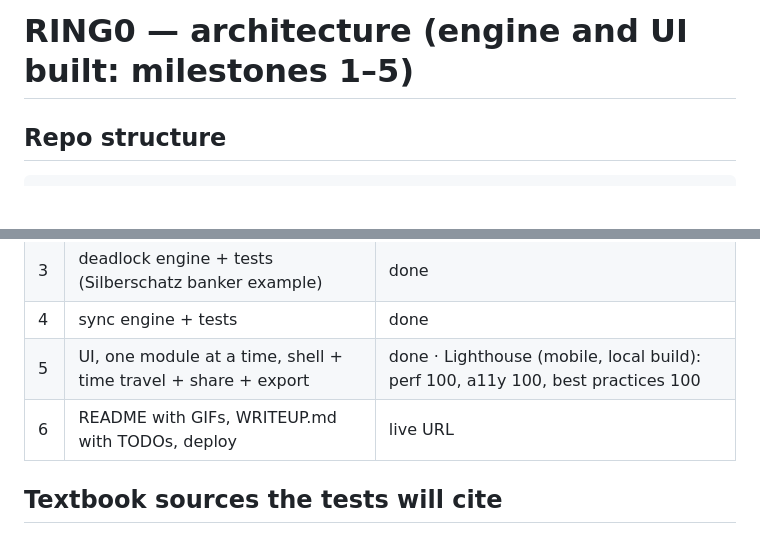
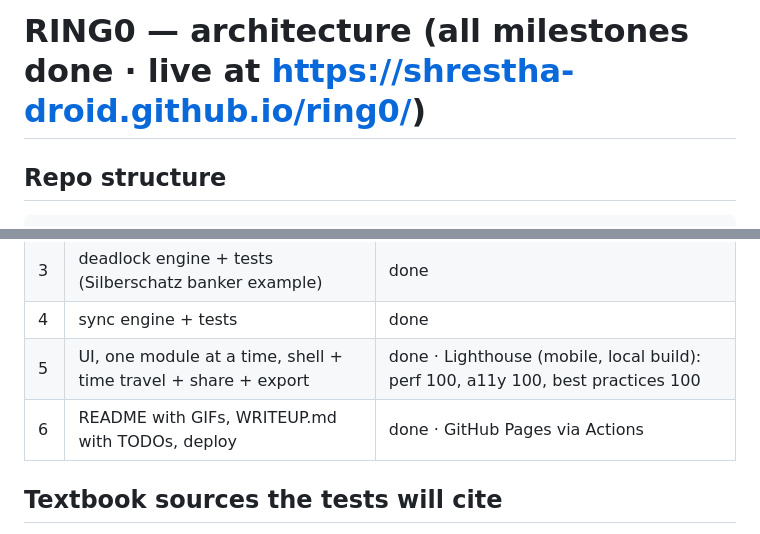
Before and after one commit to shrestha-droid/ring0, a Markdown page: ARCHITECTURE.md, 2 parts joined by grey strips. Drawn GitHub-style; blank space fills up the shorter version.

Commit message:
Doc: all milestones done, live URL
Co-Authored-By: Claude Opus 5.5 <noreply@anthropic.com>

```diff
--- a/ARCHITECTURE.md
+++ b/ARCHITECTURE.md
@@ -1,4 +1,4 @@
-# RING0 — architecture (engine and UI built: milestones 1–5)
+# RING0 — architecture (all milestones done · live at https://shrestha-droid.github.io/ring0/)
 
 ## Repo structure
 
@@ -74,7 +74,7 @@ ring0/
 | 3 | deadlock engine + tests (Silberschatz banker example) | done |
 | 4 | sync engine + tests | done |
 | 5 | UI, one module at a time, shell + time travel + share + export | done · Lighthouse (mobile, local build): perf 100, a11y 100, best practices 100 |
-| 6 | README with GIFs, WRITEUP.md with TODOs, deploy | live URL |
+| 6 | README with GIFs, WRITEUP.md with TODOs, deploy | done · GitHub Pages via Actions |
 
 ## Textbook sources the tests will cite
 
```
